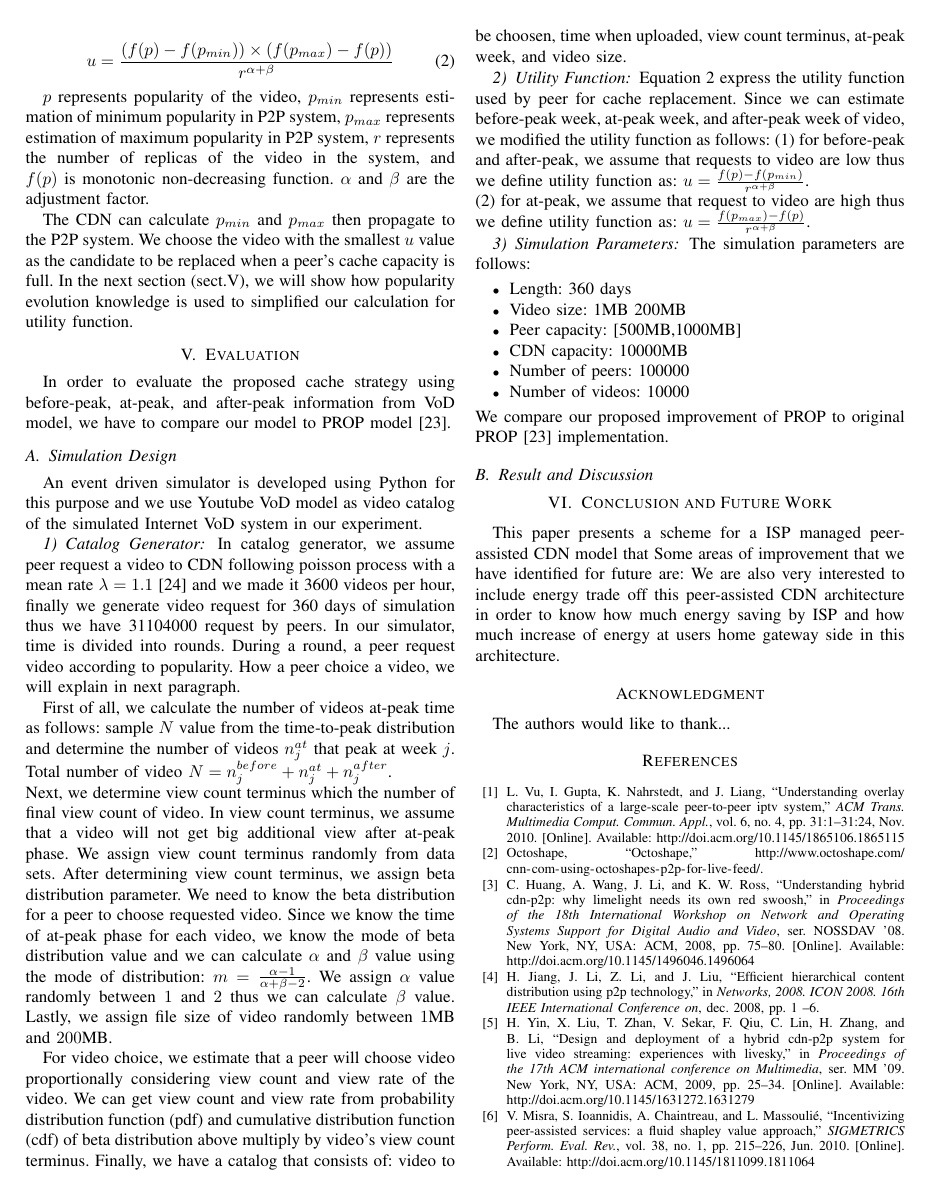
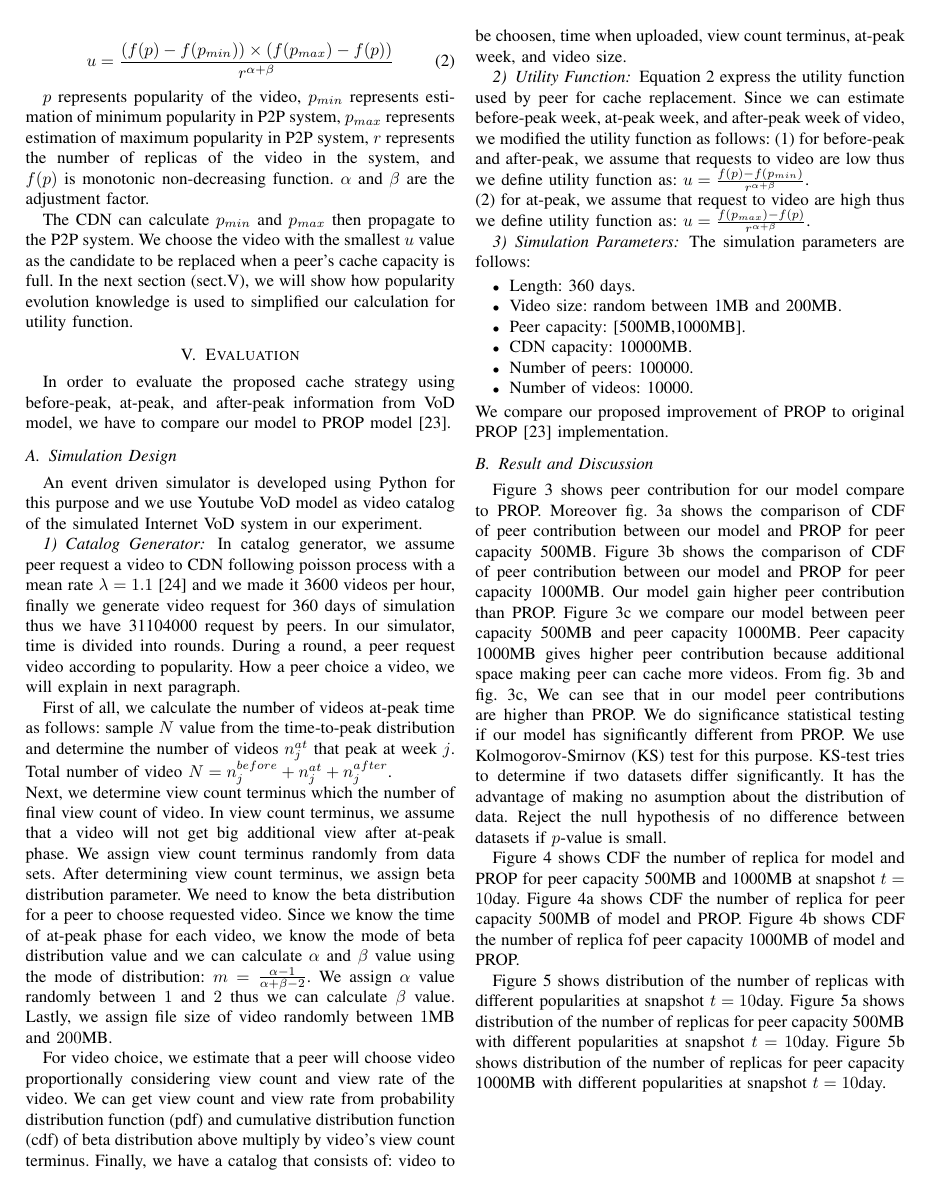
Before and after one commit to dikshie/manu, a LaTeX paper (manu.tex): page 4 of 6. Compiled offline with pdfLaTeX.

Commit message:
add some text in evaluation

```diff
--- a/manu.tex
+++ b/manu.tex
@@ -340,6 +340,9 @@
 \usepackage[T1]{fontenc}
 \usepackage{mwe}
 \usepackage{subfig}
+\usepackage{float}
+%\usepackage{subfloat}
+\usepackage[section]{placeins}
 
 % *** Do not adjust lengths that control margins, column widths, etc. ***
 % *** Do not use packages that alter fonts (such as pslatex).         ***
@@ -610,3 +629,8 @@ In order to evaluate the proposed cache strategy using before-peak, at-peak, and
+\label{fig:peercontribution}
+\vspace{-2mm}
+\end{figure*}
+
+
 
 \subsection{Simulation Design}\label{simulationdesign}
 An event driven simulator is developed using Python for this purpose and we use Youtube VoD model as video catalog of the simulated Internet VoD system in our experiment.
@@ -642,12 +666,12 @@ $u = \frac{f(p_{max})-f(p)}{r^{\alpha+\beta}}$.
 \subsubsection{Simulation Parameters}
 The simulation parameters are follows:
 \begin{itemize}
-\item Length: 360 days
-\item Video size: 1MB~200MB
-\item Peer capacity: [500MB,1000MB]
-\item CDN capacity: 10000MB
-\item Number of peers: 100000
-\item Number of videos: 10000
+\item Length: 360 days.
+\item Video size: random between 1MB and 200MB.
+\item Peer capacity: [500MB,1000MB].
+\item CDN capacity: 10000MB.
+\item Number of peers: 100000.
+\item Number of videos: 10000.
 \end{itemize}
 We compare our proposed improvement of PROP to original PROP \cite{1613869} implementation.
 
@@ -654,2 +680,14 @@ We compare our proposed improvement of PROP to original PROP \cite{1613869} impl
 \subsection{Result and Discussion}\label{resultanddiscussion}
 
+Figure~\ref{fig:peercontribution} shows peer contribution for our model compare to PROP.
+Moreover fig.~\ref{fig:peer500MBcontributionCDN10G} shows the comparison of CDF of peer contribution between our model and PROP for peer capacity 500MB.
+Figure~\ref{fig:peer1000MBcontributionCDN10G} shows the comparison of CDF of peer contribution between our model and PROP for peer capacity 1000MB.
+Our model gain higher peer contribution than PROP.
+Figure~\ref{fig:peer500MB-vs-1000MBcontributionCDN10G} we compare our model between peer capacity 500MB and peer capacity 1000MB.
+Peer capacity 1000MB gives higher peer contribution because additional space making peer can cache more videos.
+From fig.~\ref{fig:peer1000MBcontributionCDN10G} and fig.~\ref{fig:peer500MB-vs-1000MBcontributionCDN10G}, We can see that in our model peer contributions are higher than PROP.
+We do significance statistical testing if our model has significantly different from PROP.
+We use Kolmogorov-Smirnov (KS) test for this purpose.
+KS-test tries to determine if two datasets differ significantly.
+It has the advantage of making no asumption about the distribution of data.
+Reject the null hypothesis of no difference between datasets if $p$-value is small.
@@ -687,4 +707,7 @@ We compare our proposed improvement of PROP to original PROP \cite{1613869} impl
 \vspace{-2mm}
 \end{figure*}
 
+Figure~\ref{fig:replicaat10day} shows CDF the number of replica for model and PROP for peer capacity 500MB and 1000MB at snapshot $t=10$day.
+Figure~\ref{fig:peer500MBreplica10dayCDN10G} shows CDF the number of replica for peer capacity 500MB of model and PROP.
+Figure~\ref{fig:peer1000MBreplica10dayCDN10G} shows CDF the number of replica fof peer capacity 1000MB of model and PROP.
 
@@ -695,3 +717,4 @@ We compare our proposed improvement of PROP to original PROP \cite{1613869} impl
 \includegraphics[width=8cm]{graphs/replica-500MB-10hari.eps}
 }
 \hfill
+\subfloat[Replica by popularity at t=10day for peer capacity 1000MB.\label{fig:peer1000MBreplica10dayCDN10Gpopularity}]{
@@ -702,6 +724,16 @@ We compare our proposed improvement of PROP to original PROP \cite{1613869} impl
 \label{fig:replicaat10daybypopularity}
 \vspace{-2mm}
 \end{figure*}
+
+
+Figure~\ref{fig:replicaat10daybypopularity} shows distribution of the number of replicas with different popularities at snapshot $t=10$day.
+Figure~\ref{fig:peer500MBreplica10dayCDN10Gpopularity} shows distribution of the number of replicas for peer capacity 500MB with different popularities at snapshot $t=10$day.
+Figure~\ref{fig:peer1000MBreplica10dayCDN10Gpopularity} shows distribution of the number of replicas for peer capacity 1000MB with different popularities at snapshot $t=10$day.
+
+
+
+
+
 
 
 
```
Also changed, not shown: manu.pdf, manu.tex (54 more changed lines), 4 other files.
